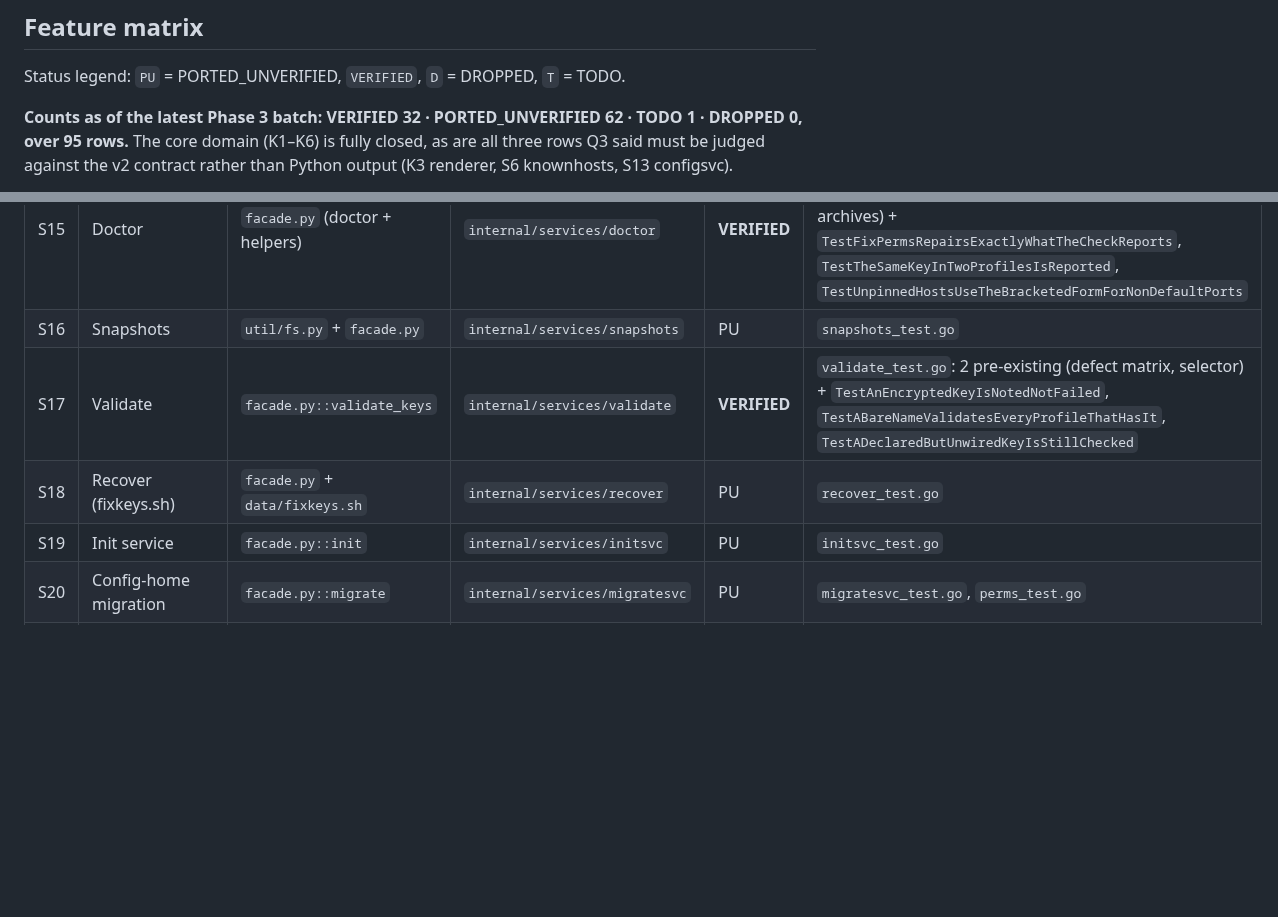
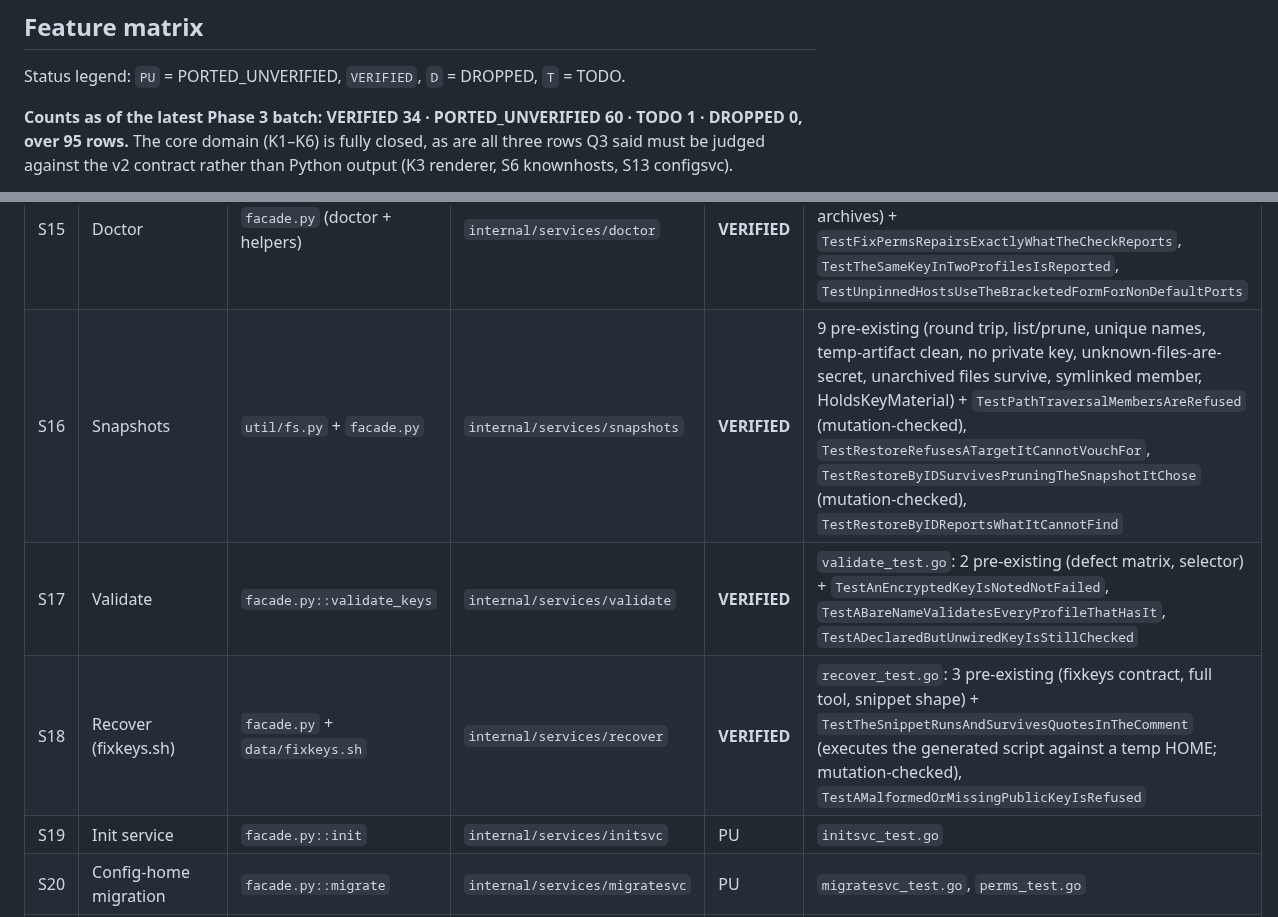
Before and after one commit to simtabi/ssh-manager, a Markdown page: MIGRATION_PLAN.md, 2 parts joined by grey strips. Drawn GitHub-style; blank space fills up the shorter version.

Commit message:
Record the snapshots and recover rows

```diff
--- a/MIGRATION_PLAN.md
+++ b/MIGRATION_PLAN.md
@@ -160,7 +160,7 @@ not before.**
 
 Status legend: `PU` = PORTED_UNVERIFIED, `VERIFIED`, `D` = DROPPED, `T` = TODO.
 
-**Counts as of the latest Phase 3 batch: VERIFIED 32 · PORTED_UNVERIFIED 62 ·
+**Counts as of the latest Phase 3 batch: VERIFIED 34 · PORTED_UNVERIFIED 60 ·
 TODO 1 · DROPPED 0, over 95 rows.** The core domain (K1–K6) is fully closed, as
 are all three rows Q3 said must be judged against the v2 contract rather than
 Python output (K3 renderer, S6 knownhosts, S13 configsvc).
@@ -257,9 +257,9 @@ at baseline; it is *not* parity evidence and does not confer `VERIFIED`.
 | S13 | Config service | `services/configsvc.py` (164) | `internal/services/configsvc` | **VERIFIED** | `configsvc_test.go`: 2 pre-existing (audited) + `TestWriteProducesOneFileAndIsIdempotent`, `TestWriteDryRunTouchesNothing`, `TestLegacyPerProfileConfigsArePruned`, `TestWritePreservesForeignContent`, `TestCheckReportsDriftWithADiff`, `TestShowRendersWithoutWriting`. **Verified against the v2 contract** — see D4/Q3 |
 | S14 | Preflight | `services/preflight.py` (60) | `internal/services/preflight` | **VERIFIED** | `preflight_test.go`: `TestCheckReportsEveryMissingDependency`, `TestOptionalDepsDoNotBlock`, `TestOneMissingHardDepBlocks`, `TestSSHCopyIDIsOptionalOnWindowsOnly`, `TestFormatNamesWhatIsWrong`, `TestOSNameCarriesTokenAndHumanName`. Deviation: `python_ok` → `RuntimeOK` constant true (D11) |
 | S15 | Doctor | `facade.py` (doctor + helpers) | `internal/services/doctor` | **VERIFIED** | `doctor_test.go` + `oldkeys_test.go`: 8 pre-existing (subchecks, JSON shape, dangling verdict, strict, stale archives) + `TestFixPermsRepairsExactlyWhatTheCheckReports`, `TestTheSameKeyInTwoProfilesIsReported`, `TestUnpinnedHostsUseTheBracketedFormForNonDefaultPorts` |
-| S16 | Snapshots | `util/fs.py` + `facade.py` | `internal/services/snapshots` | PU | `snapshots_test.go` |
+| S16 | Snapshots | `util/fs.py` + `facade.py` | `internal/services/snapshots` | **VERIFIED** | 9 pre-existing (round trip, list/prune, unique names, temp-artifact clean, no private key, unknown-files-are-secret, unarchived files survive, symlinked member, HoldsKeyMaterial) + `TestPathTraversalMembersAreRefused` (mutation-checked), `TestRestoreRefusesATargetItCannotVouchFor`, `TestRestoreByIDSurvivesPruningTheSnapshotItChose` (mutation-checked), `TestRestoreByIDReportsWhatItCannotFind` |
 | S17 | Validate | `facade.py::validate_keys` | `internal/services/validate` | **VERIFIED** | `validate_test.go`: 2 pre-existing (defect matrix, selector) + `TestAnEncryptedKeyIsNotedNotFailed`, `TestABareNameValidatesEveryProfileThatHasIt`, `TestADeclaredButUnwiredKeyIsStillChecked` |
-| S18 | Recover (fixkeys.sh) | `facade.py` + `data/fixkeys.sh` | `internal/services/recover` | PU | `recover_test.go` |
+| S18 | Recover (fixkeys.sh) | `facade.py` + `data/fixkeys.sh` | `internal/services/recover` | **VERIFIED** | `recover_test.go`: 3 pre-existing (fixkeys contract, full tool, snippet shape) + `TestTheSnippetRunsAndSurvivesQuotesInTheComment` (executes the generated script against a temp HOME; mutation-checked), `TestAMalformedOrMissingPublicKeyIsRefused` |
 | S19 | Init service | `facade.py::init` | `internal/services/initsvc` | PU | `initsvc_test.go` |
 | S20 | Config-home migration | `facade.py::migrate` | `internal/services/migratesvc` | PU | `migratesvc_test.go`, `perms_test.go` |
 | S21 | netstat | `util/net.py` + `facade.py:1066-1078` | `internal/services/netstat` | **VERIFIED** | `netstat_test.go`: `TestStatusProbesEveryHostAndReportsItsProfile`, `TestSelectorFilters`, `TestBareKeyNameMatchesEveryProfileThatHasIt`, `TestVPNMetadataIsCarriedThrough`, `TestUnresolvableManifestIsAnError` |
```
